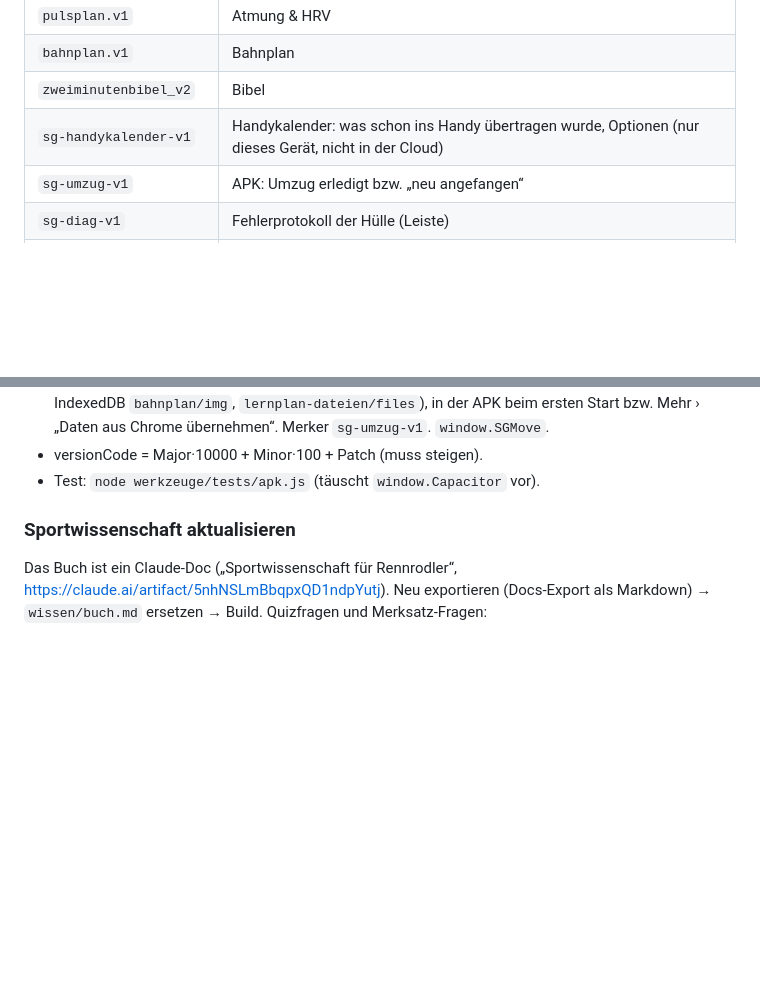
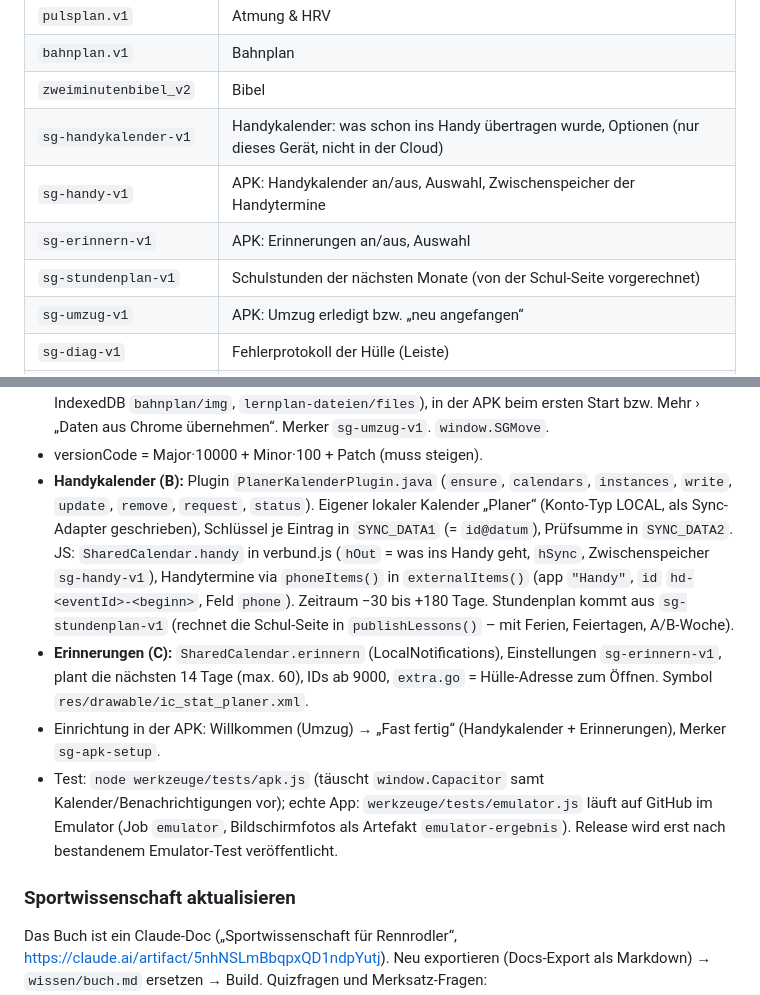
Before and after one commit to SportGermany/planer, a Markdown page: werkzeuge/WISSEN.md, 2 parts joined by grey strips. Drawn GitHub-style; blank space fills up the shorter version.

Commit message:
Werkzeugkoffer: Handykalender und Erinnerungen der Android-App dokumentiert
Co-Authored-By: Claude Opus 5.5 <noreply@anthropic.com>
Claude-Session: https://claude.ai/code/session_01LBW5RpxzRaWYvvPnUf1NYM

```diff
--- a/werkzeuge/WISSEN.md
+++ b/werkzeuge/WISSEN.md
@@ -87,6 +87,9 @@ planer/
 | `bahnplan.v1` | Bahnplan |
 | `zweiminutenbibel_v2` | Bibel |
 | `sg-handykalender-v1` | Handykalender: was schon ins Handy übertragen wurde, Optionen (nur dieses Gerät, nicht in der Cloud) |
+| `sg-handy-v1` | APK: Handykalender an/aus, Auswahl, Zwischenspeicher der Handytermine |
+| `sg-erinnern-v1` | APK: Erinnerungen an/aus, Auswahl |
+| `sg-stundenplan-v1` | Schulstunden der nächsten Monate (von der Schul-Seite vorgerechnet) |
 | `sg-umzug-v1` | APK: Umzug erledigt bzw. „neu angefangen“ |
 | `sg-diag-v1` | Fehlerprotokoll der Hülle (Leiste) |
 | Cache `sg-teilen` | kurzzeitig: Geteiltes aus dem Handy (Share Target) |
@@ -123,7 +126,17 @@ Oberfläche in `app/js/1-app.js` (`phoneSheet`, `importSheet`, `takeShared`), Te
 - Umzug Chrome → APK: Mehr › „In die Android-App umziehen“ (Umzugsdatei: localStorage + IndexedDB `bahnplan/img`, `lernplan-dateien/files`),
   in der APK beim ersten Start bzw. Mehr › „Daten aus Chrome übernehmen“. Merker `sg-umzug-v1`. `window.SGMove`.
 - versionCode = Major·10000 + Minor·100 + Patch (muss steigen).
-- Test: `node werkzeuge/tests/apk.js` (täuscht `window.Capacitor` vor).
+- **Handykalender (B):** Plugin `PlanerKalenderPlugin.java` (`ensure`, `calendars`, `instances`, `write`, `update`, `remove`, `request`, `status`).
+  Eigener lokaler Kalender „Planer“ (Konto-Typ LOCAL, als Sync-Adapter geschrieben), Schlüssel je Eintrag in `SYNC_DATA1` (= `id@datum`), Prüfsumme in `SYNC_DATA2`.
+  JS: `SharedCalendar.handy` in verbund.js (`hOut` = was ins Handy geht, `hSync`, Zwischenspeicher `sg-handy-v1`), Handytermine via `phoneItems()` in `externalItems()`
+  (app `"Handy"`, `id` `hd-<eventId>-<beginn>`, Feld `phone`). Zeitraum −30 bis +180 Tage. Stundenplan kommt aus `sg-stundenplan-v1`
+  (rechnet die Schul-Seite in `publishLessons()` – mit Ferien, Feiertagen, A/B-Woche).
+- **Erinnerungen (C):** `SharedCalendar.erinnern` (LocalNotifications), Einstellungen `sg-erinnern-v1`, plant die nächsten 14 Tage (max. 60), IDs ab 9000,
+  `extra.go` = Hülle-Adresse zum Öffnen. Symbol `res/drawable/ic_stat_planer.xml`.
+- Einrichtung in der APK: Willkommen (Umzug) → „Fast fertig“ (Handykalender + Erinnerungen), Merker `sg-apk-setup`.
+- Test: `node werkzeuge/tests/apk.js` (täuscht `window.Capacitor` samt Kalender/Benachrichtigungen vor);
+  echte App: `werkzeuge/tests/emulator.js` läuft auf GitHub im Emulator (Job `emulator`, Bildschirmfotos als Artefakt `emulator-ergebnis`).
+  Release wird erst nach bestandenem Emulator-Test veröffentlicht.
 
 ### Sportwissenschaft aktualisieren
 Das Buch ist ein Claude-Doc („Sportwissenschaft für Rennrodler“, https://claude.ai/artifact/5nhNSLmBbqpxQD1ndpYutj).
```
